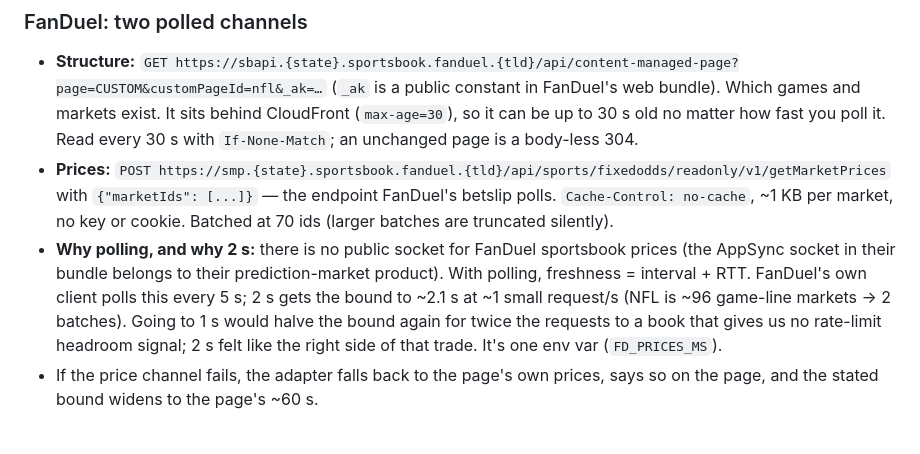
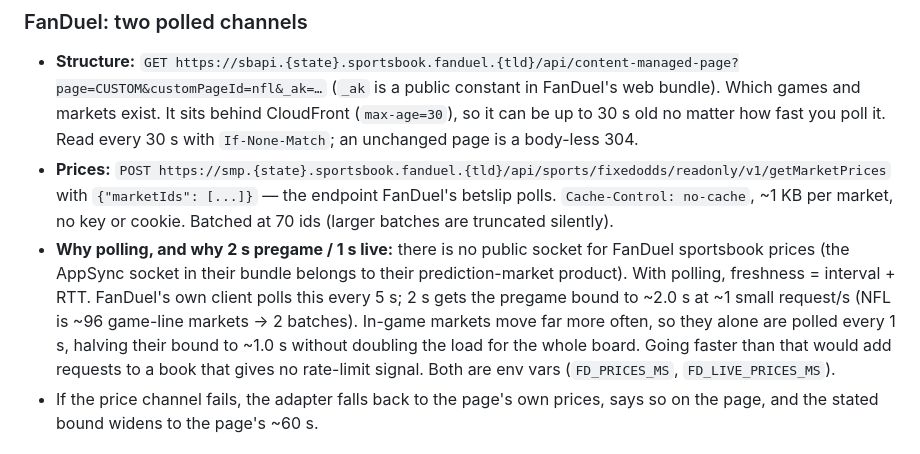
Before and after one commit to jackrekrutiak/nfl-odds-board, a Markdown page: README.md, the part around the change. Rendered like a GitHub page.

Commit message:
README: FanDuel interval paragraph matches the 1 s live / 2 s pregame code
Co-Authored-By: Claude Opus 5.5 <noreply@anthropic.com>
Claude-Session: https://claude.ai/code/session_01YHrtn2sS33TnhX4PdLp2WQ

```diff
--- a/README.md
+++ b/README.md
@@ -90,7 +90,7 @@ Found by watching the Network tab on each site's NFL page (on load, and while si
 
 - **Structure:** `GET https://sbapi.{state}.sportsbook.fanduel.{tld}/api/content-managed-page?page=CUSTOM&customPageId=nfl&_ak=…` (`_ak` is a public constant in FanDuel's web bundle). Which games and markets exist. It sits behind CloudFront (`max-age=30`), so it can be up to 30 s old no matter how fast you poll it. Read every 30 s with `If-None-Match`; an unchanged page is a body-less 304.
 - **Prices:** `POST https://smp.{state}.sportsbook.fanduel.{tld}/api/sports/fixedodds/readonly/v1/getMarketPrices` with `{"marketIds": [...]}` — the endpoint FanDuel's betslip polls. `Cache-Control: no-cache`, ~1 KB per market, no key or cookie. Batched at 70 ids (larger batches are truncated silently).
-- **Why polling, and why 2 s:** there is no public socket for FanDuel sportsbook prices (the AppSync socket in their bundle belongs to their prediction-market product). With polling, freshness = interval + RTT. FanDuel's own client polls this every 5 s; 2 s gets the bound to ~2.1 s at ~1 small request/s (NFL is ~96 game-line markets → 2 batches). Going to 1 s would halve the bound again for twice the requests to a book that gives us no rate-limit headroom signal; 2 s felt like the right side of that trade. It's one env var (`FD_PRICES_MS`).
+- **Why polling, and why 2 s pregame / 1 s live:** there is no public socket for FanDuel sportsbook prices (the AppSync socket in their bundle belongs to their prediction-market product). With polling, freshness = interval + RTT. FanDuel's own client polls this every 5 s; 2 s gets the pregame bound to ~2.0 s at ~1 small request/s (NFL is ~96 game-line markets → 2 batches). In-game markets move far more often, so they alone are polled every 1 s, halving their bound to ~1.0 s without doubling the load for the whole board. Going faster than that would add requests to a book that gives no rate-limit signal. Both are env vars (`FD_PRICES_MS`, `FD_LIVE_PRICES_MS`).
 - If the price channel fails, the adapter falls back to the page's own prices, says so on the page, and the stated bound widens to the page's ~60 s.
 
 ## Shape of the data & matching
```
